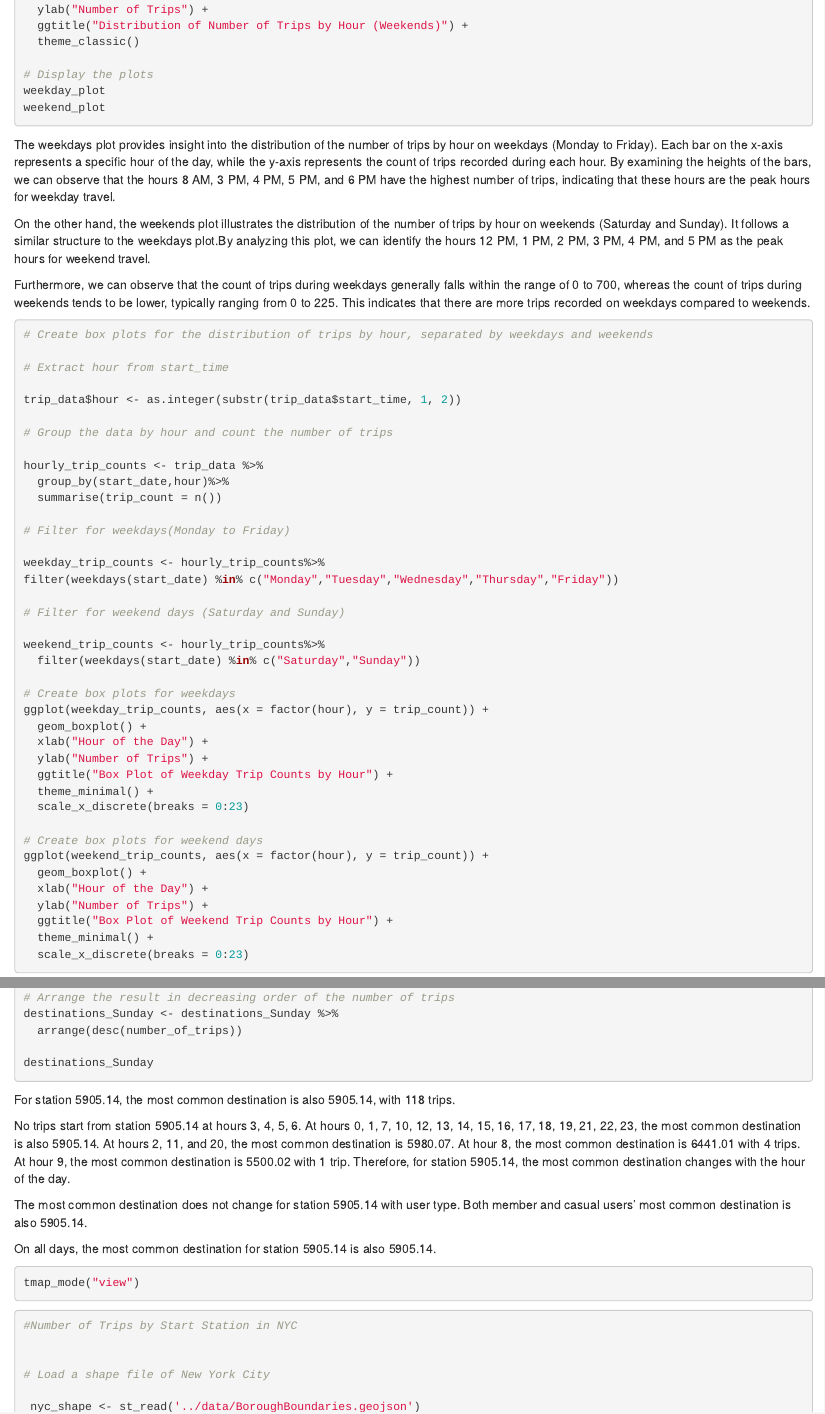
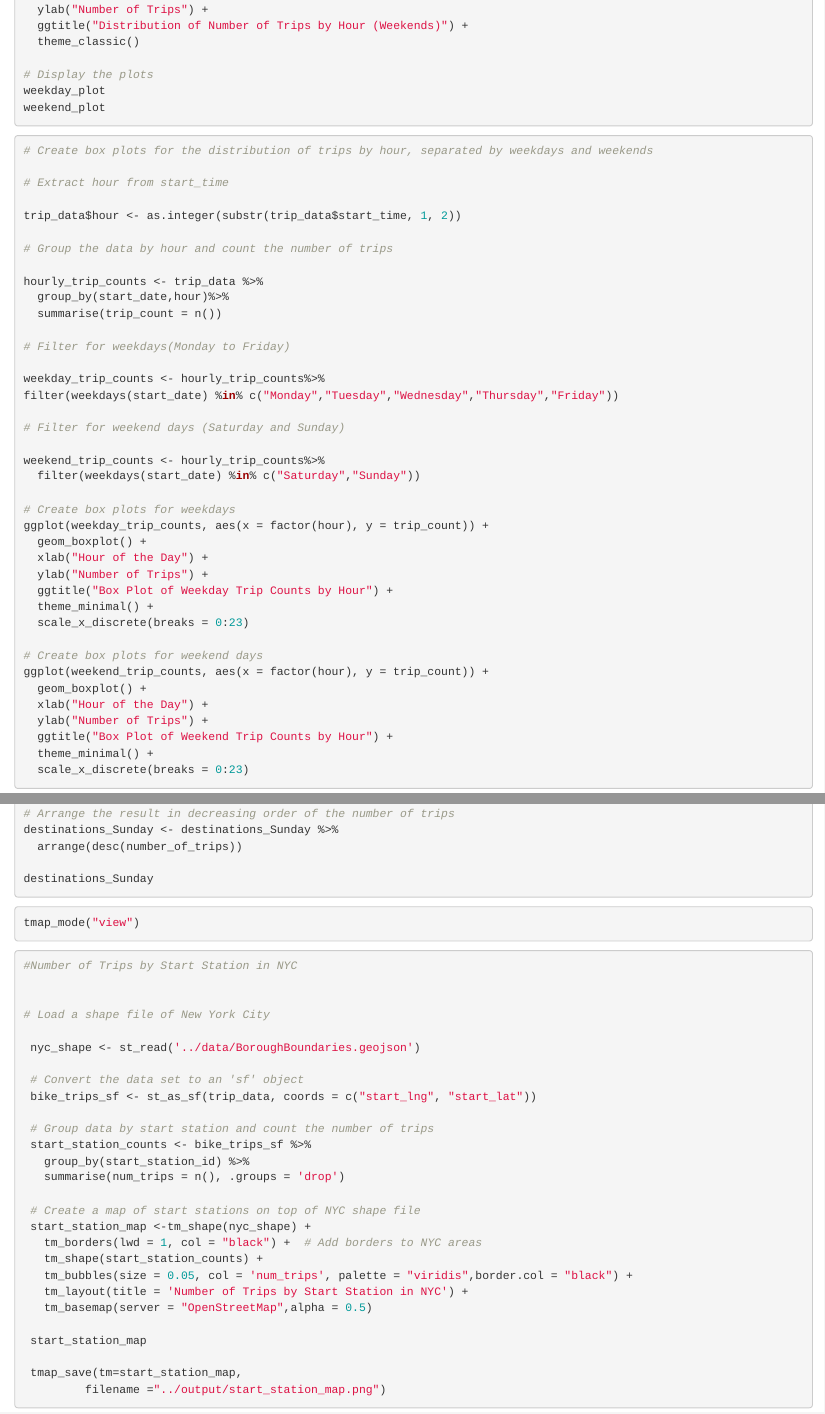
Before and after one commit to omali811/nyc_bike_anomaly_detection, an R Markdown document (R/NYC CitiBike System_EDA.Rmd): the page in a window 1100 px wide, from 5250 px down, and a second part further down, joined at a grey line. Rendered offline with R 4.5, knitr and Pandoc, with nearby package versions; the code chunks are not run, so their results and figures are left out.

Commit message:
Update NYC CitiBike System_EDA.Rmd

````diff
--- a/R/NYC CitiBike System_EDA.Rmd
+++ b/R/NYC CitiBike System_EDA.Rmd
@@ -332,14 +332,6 @@ weekday_plot
 weekend_plot
 
 ```
-
-The weekdays plot provides insight into the distribution of the number of trips by hour on weekdays (Monday to Friday). Each bar on the x-axis represents a specific hour of the day, while the y-axis represents the count of trips recorded during each hour. By examining the heights of the bars, we can observe that the hours 8 AM, 3 PM, 4 PM, 5 PM, and 6 PM have the highest number of trips, indicating that these hours are the peak hours for weekday travel.
-
-On the other hand, the weekends plot illustrates the distribution of the number of trips by hour on weekends (Saturday and Sunday). It follows a similar structure to the weekdays plot.By analyzing this plot, we can identify the hours 12 PM, 1 PM, 2 PM, 3 PM, 4 PM, and 5 PM as the peak hours for weekend travel.
-
-Furthermore, we can observe that the count of trips during weekdays generally falls within the range of 0 to 700, whereas the count of trips during weekends tends to be lower, typically ranging from 0 to 225. This indicates that there are more trips recorded on weekdays compared to weekends.
-
-
 
 ```{r}
 # Create box plots for the distribution of trips by hour, separated by weekdays and weekends
@@ -862,28 +854,6 @@ destinations_Sunday <- destinations_Sunday %>%
 destinations_Sunday
 ```
 
-
-
-
-For station 5905.14, the most common destination is also 5905.14, with 118 trips.
-
-No trips start from station 5905.14 at hours 3, 4, 5, 6. At hours 0, 1, 7, 10, 12, 13, 14, 15, 16, 17, 18, 19, 21, 22, 23, the most common destination is also 5905.14. At hours 2, 11, and 20, the most common destination is 5980.07. At hour 8, the most common destination is 6441.01 with 4 trips. At hour 9, the most common destination is 5500.02 with 1 trip. Therefore, for station 5905.14, the most common destination changes with the hour of the day.
-
-The most common destination does not change for station 5905.14 with user type. Both member and casual users’ most common destination is also 5905.14.
-
-On all days, the most common destination for station 5905.14 is also 5905.14.
-
-
-```{r}
-
-```
-
-
-
-
-
-
-
 ```{r}
 tmap_mode("view")
 ```
````
